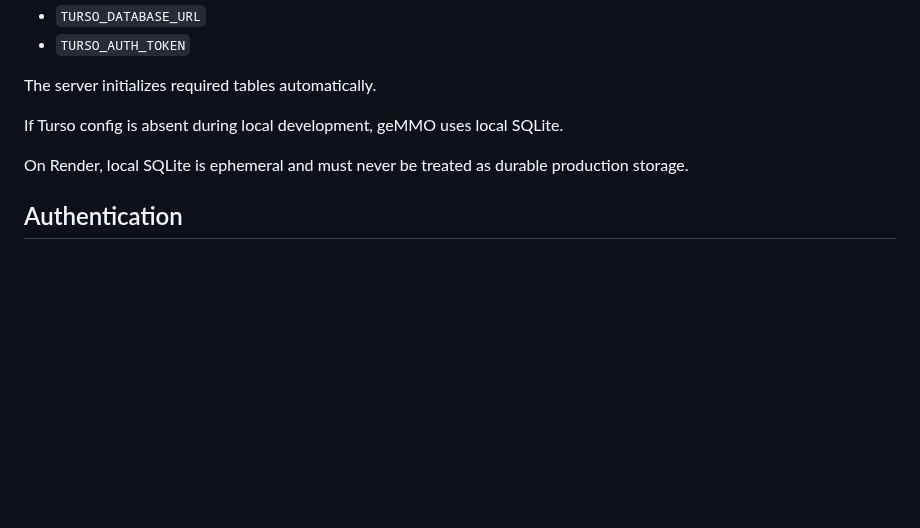
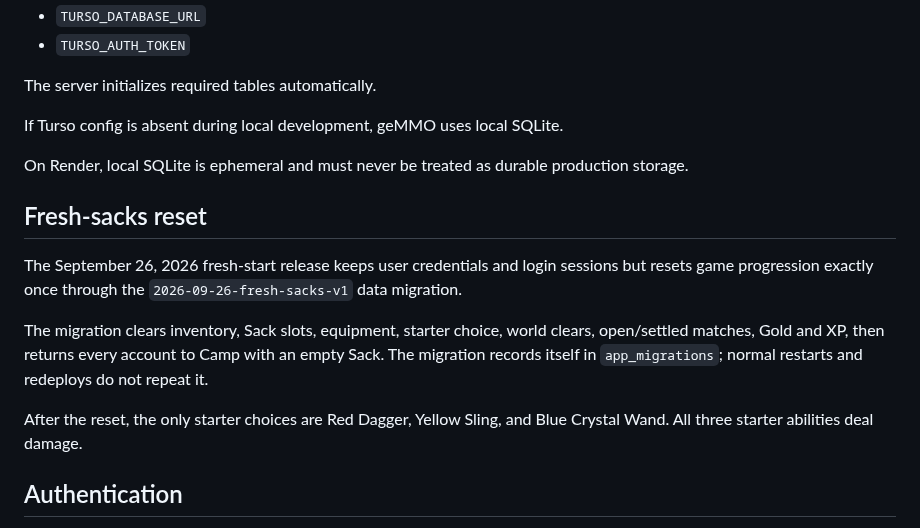
Before and after one commit to CaptainPWilly/GemMO, a Markdown page: docs/ARCHITECTURE.md, the part around the change. Drawn GitHub-style; blank space fills up the shorter version.

Commit message:
Document fresh-sacks migration

```diff
--- a/docs/ARCHITECTURE.md
+++ b/docs/ARCHITECTURE.md
@@ -69,6 +69,14 @@ If Turso config is absent during local development, geMMO uses local SQLite.
 
 On Render, local SQLite is ephemeral and must never be treated as durable production storage.
 
+## Fresh-sacks reset
+
+The September 26, 2026 fresh-start release keeps user credentials and login sessions but resets game progression exactly once through the `2026-09-26-fresh-sacks-v1` data migration.
+
+The migration clears inventory, Sack slots, equipment, starter choice, world clears, open/settled matches, Gold and XP, then returns every account to Camp with an empty Sack. The migration records itself in `app_migrations`; normal restarts and redeploys do not repeat it.
+
+After the reset, the only starter choices are Red Dagger, Yellow Sling, and Blue Crystal Wand. All three starter abilities deal damage.
+
 ## Authentication
 
 - username/password
```
